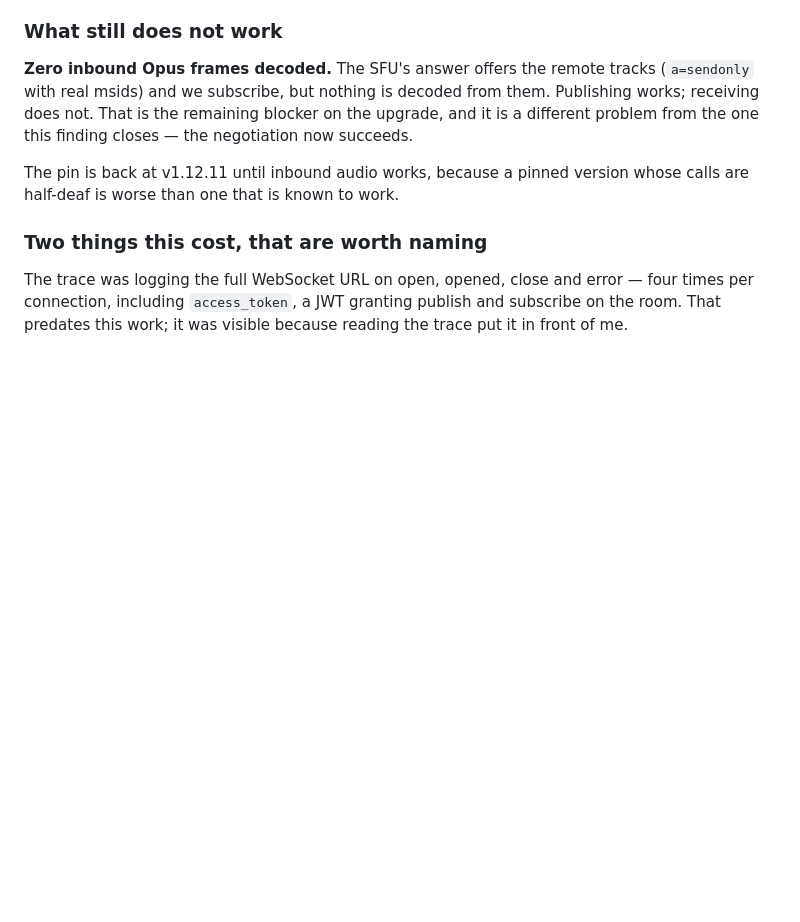
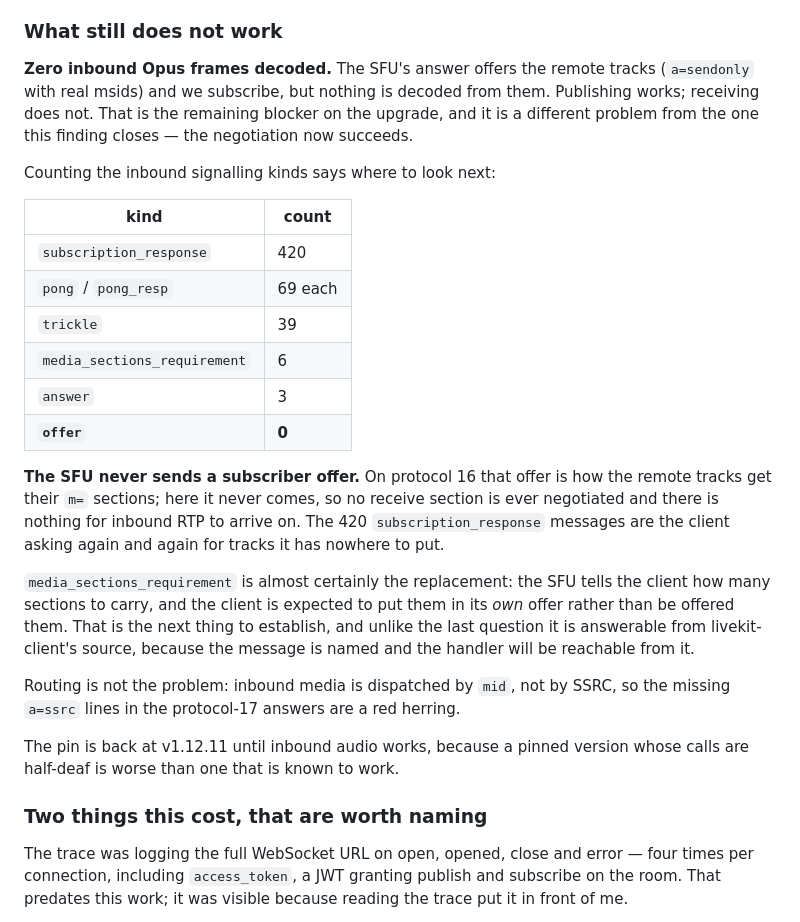
Before and after one commit to alisonjenkins/elementium, a Markdown page: specs/007-element-web-upgrade/spec.md, the part around the change. Drawn GitHub-style; blank space fills up the shorter version.

Commit message:
specs: no subscriber offer arrives on protocol 17, which is why nothing decodes
Counting the inbound signalling kinds from the same run narrows T026 before it starts:
420 `subscription_response`, 6 `media_sections_requirement`, and zero `offer`.

On protocol 16 the subscriber offer is how remote tracks get their `m=` sections. Here it
never comes, so no receive section is negotiated and inbound RTP has nowhere to arrive.
The repeated subscription responses are the client asking again for tracks it cannot place.

Also rules out the obvious wrong lead: inbound media is dispatched by `mid`, not SSRC, so
the missing `a=ssrc` lines in the protocol-17 answers do not matter.

Co-Authored-By: Claude Opus 5 (1M context) <noreply@anthropic.com>
Claude-Session: https://claude.ai/code/session_019x6RQnBGeyHbvUWcqPAh7r

```diff
--- a/specs/007-element-web-upgrade/spec.md
+++ b/specs/007-element-web-upgrade/spec.md
@@ -277,6 +277,31 @@ key is known.
 works; receiving does not. That is the remaining blocker on the upgrade, and it is a
 different problem from the one this finding closes — the negotiation now succeeds.
 
+Counting the inbound signalling kinds says where to look next:
+
+| kind | count |
+|---|---|
+| `subscription_response` | 420 |
+| `pong` / `pong_resp` | 69 each |
+| `trickle` | 39 |
+| `media_sections_requirement` | 6 |
+| `answer` | 3 |
+| **`offer`** | **0** |
+
+**The SFU never sends a subscriber offer.** On protocol 16 that offer is how the remote
+tracks get their `m=` sections; here it never comes, so no receive section is ever
+negotiated and there is nothing for inbound RTP to arrive on. The 420 `subscription_response`
+messages are the client asking again and again for tracks it has nowhere to put.
+
+`media_sections_requirement` is almost certainly the replacement: the SFU tells the client
+how many sections to carry, and the client is expected to put them in its *own* offer rather
+than be offered them. That is the next thing to establish, and unlike the last question it
+is answerable from livekit-client's source, because the message is named and the handler
+will be reachable from it.
+
+Routing is not the problem: inbound media is dispatched by `mid`, not by SSRC, so the
+missing `a=ssrc` lines in the protocol-17 answers are a red herring.
+
 The pin is back at v1.12.11 until inbound audio works, because a pinned version whose calls
 are half-deaf is worse than one that is known to work.
 
```
Also changed, not shown: specs/007-element-web-upgrade/tasks.md (+1 -1 lines).
